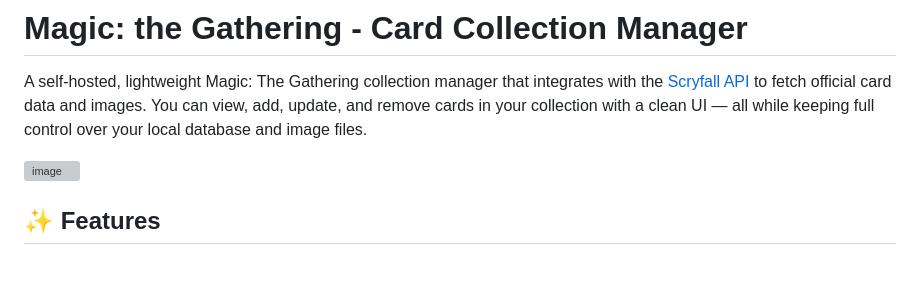
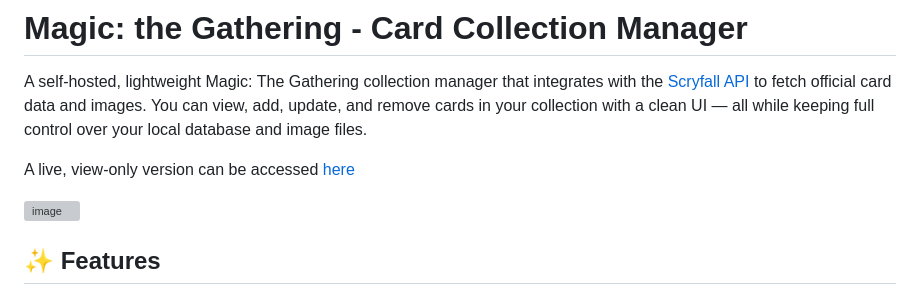
Before and after one commit to fernandocbhorta/mtg_card_manager, a Markdown page: README.md, the part around the change. Rendered like a GitHub page; blank space fills up the shorter version; grey boxes are pictures that could not be loaded.

```diff
--- a/README.md
+++ b/README.md
@@ -1,5 +1,7 @@
 # Magic: the Gathering - Card Collection Manager
 A self-hosted, lightweight Magic: The Gathering collection manager that integrates with the [Scryfall API](https://scryfall.com/docs/api) to fetch official card data and images. You can view, add, update, and remove cards in your collection with a clean UI — all while keeping full control over your local database and image files.
+
+A live, view-only version can be accessed [here](https://horta.classicgames.com.br/magic)
 
 <img width="1099" height="898" alt="image" src="https://github.com/user-attachments/assets/2bc2272e-ec36-4ed8-915d-2155d3a73057" />
 
```
